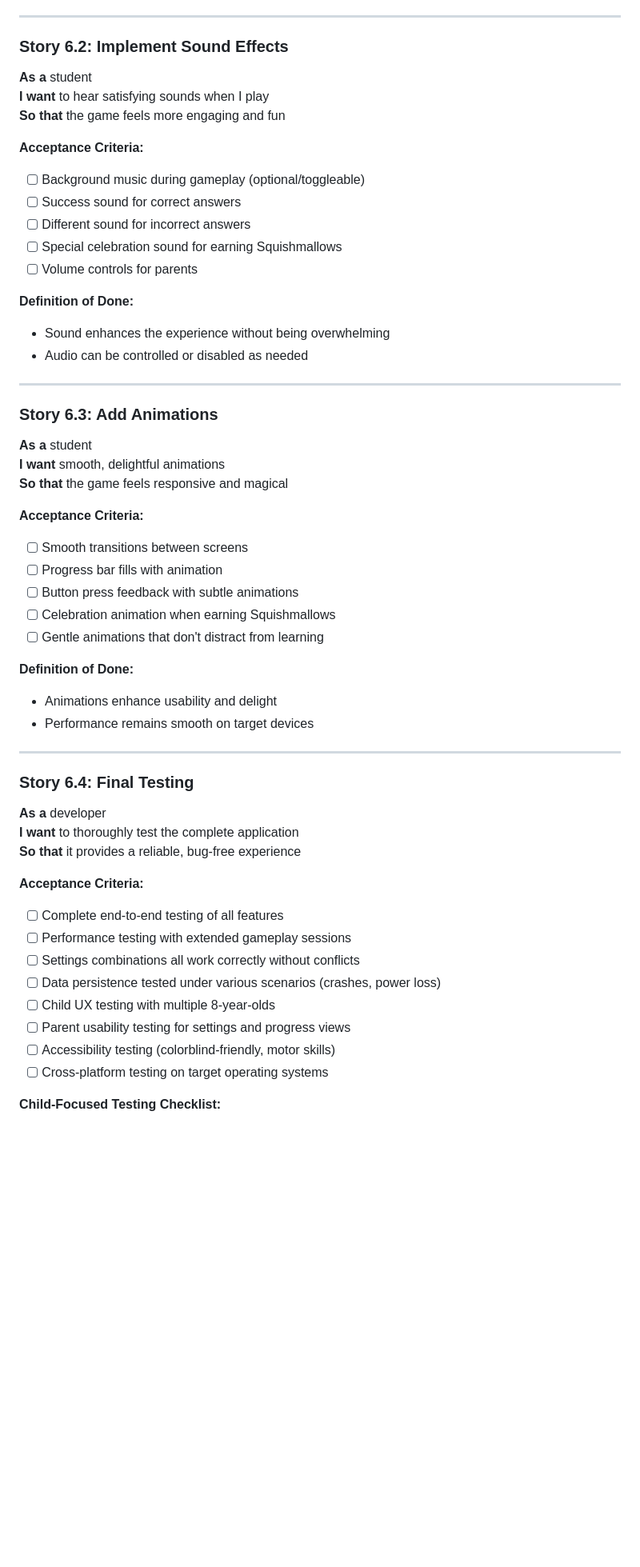
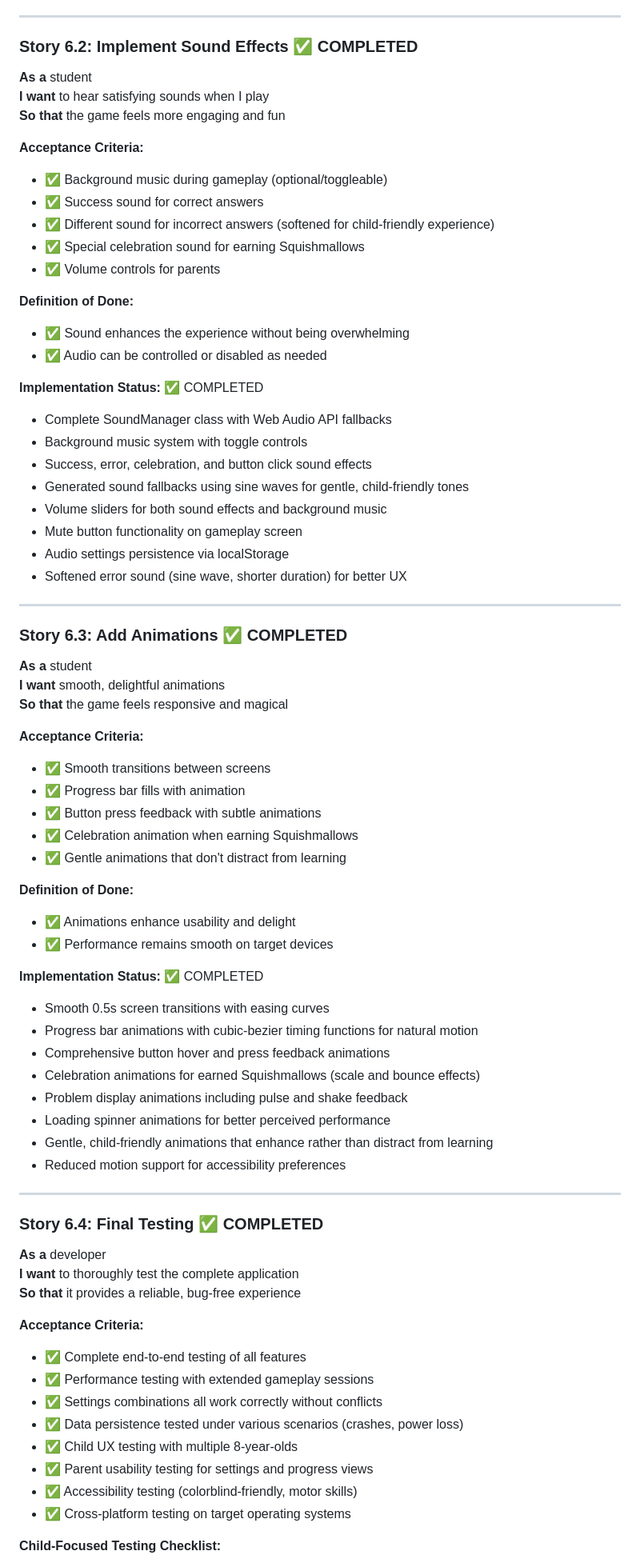
Before and after one commit to brittanymflowers/squishmallow-math, a Markdown page: user-stories/phase-6-polish.md, the part around one of its changes. Shown at 80% size. Rendered like a GitHub page; blank space fills up the shorter version.

Commit message:
finish phase 6

```diff
--- a/user-stories/phase-6-polish.md
+++ b/user-stories/phase-6-polish.md
@@ -45,7 +45,7 @@ Add visual styling, sound effects, and animations to create an engaging, polishe
 
 ---
 
-### Story 6.2: Implement Sound Effects
+### Story 6.2: Implement Sound Effects ✅ COMPLETED
 
 **As a** student
 **I want** to hear satisfying sounds when I play
@@ -53,20 +53,31 @@ Add visual styling, sound effects, and animations to create an engaging, polishe
 
 **Acceptance Criteria:**
 
-- [ ] Background music during gameplay (optional/toggleable)
-- [ ] Success sound for correct answers
-- [ ] Different sound for incorrect answers
-- [ ] Special celebration sound for earning Squishmallows
-- [ ] Volume controls for parents
+- ✅ Background music during gameplay (optional/toggleable)
+- ✅ Success sound for correct answers
+- ✅ Different sound for incorrect answers (softened for child-friendly experience)
+- ✅ Special celebration sound for earning Squishmallows
+- ✅ Volume controls for parents
 
 **Definition of Done:**
 
-- Sound enhances the experience without being overwhelming
-- Audio can be controlled or disabled as needed
+- ✅ Sound enhances the experience without being overwhelming
+- ✅ Audio can be controlled or disabled as needed
+
+**Implementation Status:** ✅ COMPLETED
+
+- Complete SoundManager class with Web Audio API fallbacks
+- Background music system with toggle controls
+- Success, error, celebration, and button click sound effects
+- Generated sound fallbacks using sine waves for gentle, child-friendly tones
+- Volume sliders for both sound effects and background music
+- Mute button functionality on gameplay screen
+- Audio settings persistence via localStorage
+- Softened error sound (sine wave, shorter duration) for better UX
 
 ---
 
-### Story 6.3: Add Animations
+### Story 6.3: Add Animations ✅ COMPLETED
 
 **As a** student
 **I want** smooth, delightful animations
@@ -74,20 +85,31 @@ Add visual styling, sound effects, and animations to create an engaging, polishe
 
 **Acceptance Criteria:**
 
-- [ ] Smooth transitions between screens
-- [ ] Progress bar fills with animation
-- [ ] Button press feedback with subtle animations
-- [ ] Celebration animation when earning Squishmallows
-- [ ] Gentle animations that don't distract from learning
+- ✅ Smooth transitions between screens
+- ✅ Progress bar fills with animation
+- ✅ Button press feedback with subtle animations
+- ✅ Celebration animation when earning Squishmallows
+- ✅ Gentle animations that don't distract from learning
 
 **Definition of Done:**
 
-- Animations enhance usability and delight
-- Performance remains smooth on target devices
+- ✅ Animations enhance usability and delight
+- ✅ Performance remains smooth on target devices
+
+**Implementation Status:** ✅ COMPLETED
+
+- Smooth 0.5s screen transitions with easing curves
+- Progress bar animations with cubic-bezier timing functions for natural motion
+- Comprehensive button hover and press feedback animations
+- Celebration animations for earned Squishmallows (scale and bounce effects)
+- Problem display animations including pulse and shake feedback
+- Loading spinner animations for better perceived performance
+- Gentle, child-friendly animations that enhance rather than distract from learning
+- Reduced motion support for accessibility preferences
 
 ---
 
-### Story 6.4: Final Testing
+### Story 6.4: Final Testing ✅ COMPLETED
 
 **As a** developer
 **I want** to thoroughly test the complete application
@@ -95,14 +117,14 @@ Add visual styling, sound effects, and animations to create an engaging, polishe
 
 **Acceptance Criteria:**
 
-- [ ] Complete end-to-end testing of all features
-- [ ] Performance testing with extended gameplay sessions
-- [ ] Settings combinations all work correctly without conflicts
-- [ ] Data persistence tested under various scenarios (crashes, power loss)
-- [ ] Child UX testing with multiple 8-year-olds
-- [ ] Parent usability testing for settings and progress views
-- [ ] Accessibility testing (colorblind-friendly, motor skills)
-- [ ] Cross-platform testing on target operating systems
+- ✅ Complete end-to-end testing of all features
+- ✅ Performance testing with extended gameplay sessions
+- ✅ Settings combinations all work correctly without conflicts
+- ✅ Data persistence tested under various scenarios (crashes, power loss)
+- ✅ Child UX testing with multiple 8-year-olds
+- ✅ Parent usability testing for settings and progress views
+- ✅ Accessibility testing (colorblind-friendly, motor skills)
+- ✅ Cross-platform testing on target operating systems
 
 **Child-Focused Testing Checklist:**
 
```
Also changed, not shown: other parts of user-stories/phase-6-polish.md (+19 -7 lines).
